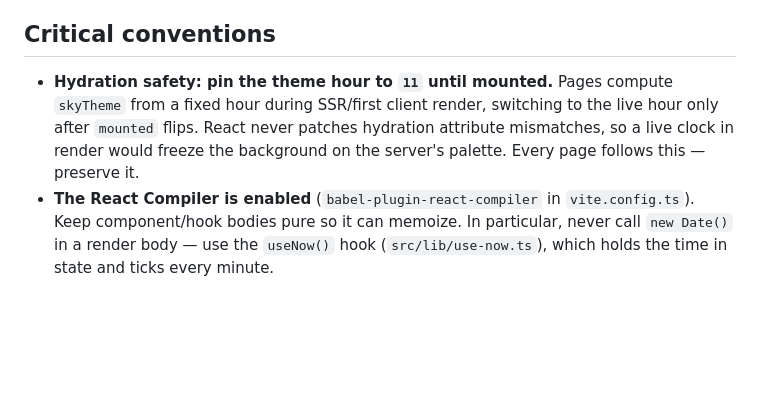
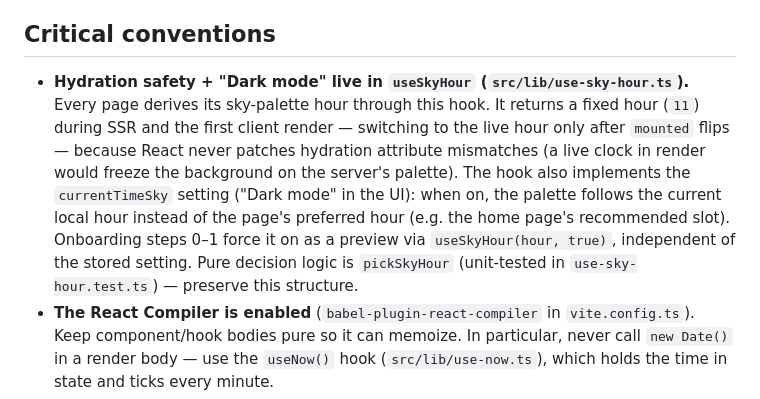
Before and after one commit to F1nal04/wattlyzer, a Markdown page: AGENTS.md, the part around the change. GitHub-like rendering; blank space fills up the shorter version.

Commit message:
docs(agents): document useSkyHour + dark mode convention

```diff
--- a/AGENTS.md
+++ b/AGENTS.md
@@ -38,7 +38,7 @@ TanStack Start's SSR function only renders a shell that immediately hydrates; al
 
 ## Critical conventions
 
-- **Hydration safety: pin the theme hour to `11` until mounted.** Pages compute `skyTheme` from a fixed hour during SSR/first client render, switching to the live hour only after `mounted` flips. React never patches hydration attribute mismatches, so a live clock in render would freeze the background on the server's palette. Every page follows this — preserve it.
+- **Hydration safety + "Dark mode" live in `useSkyHour` (`src/lib/use-sky-hour.ts`).** Every page derives its sky-palette hour through this hook. It returns a fixed hour (`11`) during SSR and the first client render — switching to the live hour only after `mounted` flips — because React never patches hydration attribute mismatches (a live clock in render would freeze the background on the server's palette). The hook also implements the `currentTimeSky` setting ("Dark mode" in the UI): when on, the palette follows the current local hour instead of the page's preferred hour (e.g. the home page's recommended slot). Onboarding steps 0–1 force it on as a preview via `useSkyHour(hour, true)`, independent of the stored setting. Pure decision logic is `pickSkyHour` (unit-tested in `use-sky-hour.test.ts`) — preserve this structure.
 - **The React Compiler is enabled** (`babel-plugin-react-compiler` in `vite.config.ts`). Keep component/hook bodies pure so it can memoize. In particular, never call `new Date()` in a render body — use the `useNow()` hook (`src/lib/use-now.ts`), which holds the time in state and ticks every minute.
 - **Tests run under `TZ=UTC`**, so local time equals UTC in assertions. The scheduler intentionally mixes frames: the slot grid is UTC (`ceilToUtcHour`, aligning with hourly API keys and `[start,end)` price rows) while shading compares the user's **local** wall-clock hour (`getHours()`), matching the "until 10:00" labels in the UI.
 
```
